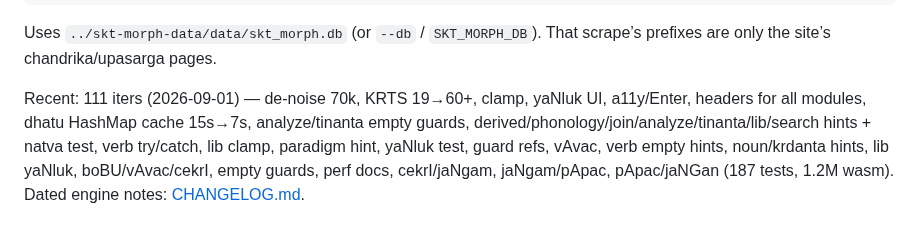
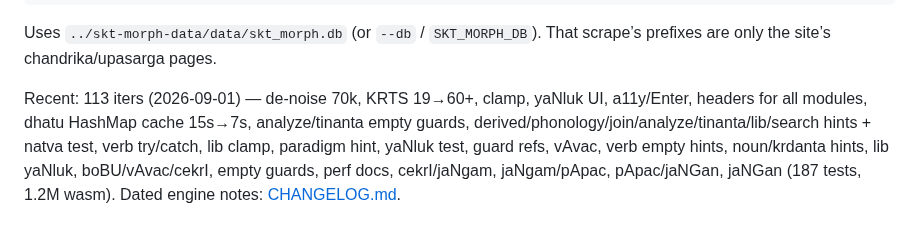
Before and after one commit to eadaradhiraj/skt-morph, a Markdown page: README.MD, the part around the change. GitHub-like rendering.

Commit message:
docs: README 113 iter 114
- update recent line
- changelog iter 114, wasm rebuilt

```diff
--- a/README.MD
+++ b/README.MD
@@ -66,4 +66,4 @@ cargo run --release --bin validate --features native-db -- --full --live
 
 Uses `../skt-morph-data/data/skt_morph.db` (or `--db` / `SKT_MORPH_DB`). That scrape’s prefixes are only the site’s chandrika/upasarga pages.
 
-Recent: 111 iters (2026-09-01) — de-noise 70k, KRTS 19→60+, clamp, yaNluk UI, a11y/Enter, headers for all modules, dhatu HashMap cache 15s→7s, analyze/tinanta empty guards, derived/phonology/join/analyze/tinanta/lib/search hints + natva test, verb try/catch, lib clamp, paradigm hint, yaNluk test, guard refs, vAvac, verb empty hints, noun/krdanta hints, lib yaNluk, boBU/vAvac/cekrI, empty guards, perf docs, cekrI/jaNgam, jaNgam/pApac, pApac/jaNGan (187 tests, 1.2M wasm). Dated engine notes: [CHANGELOG.md](CHANGELOG.md).
+Recent: 113 iters (2026-09-01) — de-noise 70k, KRTS 19→60+, clamp, yaNluk UI, a11y/Enter, headers for all modules, dhatu HashMap cache 15s→7s, analyze/tinanta empty guards, derived/phonology/join/analyze/tinanta/lib/search hints + natva test, verb try/catch, lib clamp, paradigm hint, yaNluk test, guard refs, vAvac, verb empty hints, noun/krdanta hints, lib yaNluk, boBU/vAvac/cekrI, empty guards, perf docs, cekrI/jaNgam, jaNgam/pApac, pApac/jaNGan, jaNGan (187 tests, 1.2M wasm). Dated engine notes: [CHANGELOG.md](CHANGELOG.md).
```
Also changed, not shown: CHANGELOG.md (+5 -0 lines).
